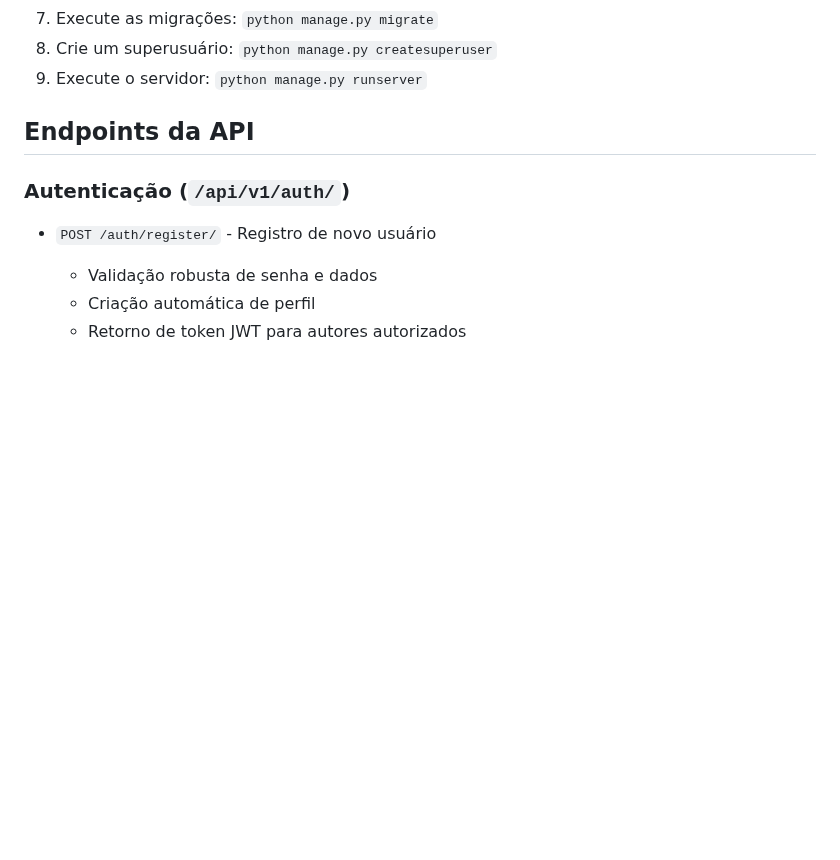
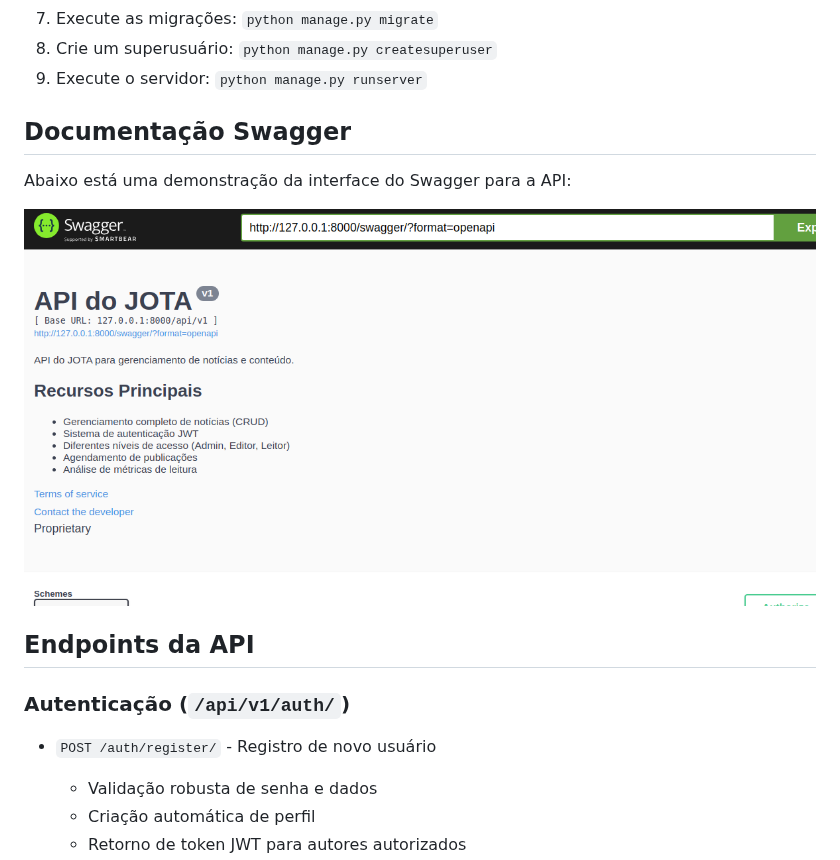
Before and after one commit to patrick-e/JOTA-Dev-Backend, a Markdown page: README.md, the part around the change. Drawn GitHub-style; blank space fills up the shorter version.

Commit message:
documentação

```diff
--- a/README.md
+++ b/README.md
@@ -69,6 +69,12 @@ JOTA/
 7. Execute as migrações: `python manage.py migrate`
 8. Crie um superusuário: `python manage.py createsuperuser`
 9. Execute o servidor: `python manage.py runserver`
+
+## Documentação Swagger
+
+Abaixo está uma demonstração da interface do Swagger para a API:
+
+![Demonstração do Swagger](demonstration/demo.png)
 
 ## Endpoints da API
 
```
